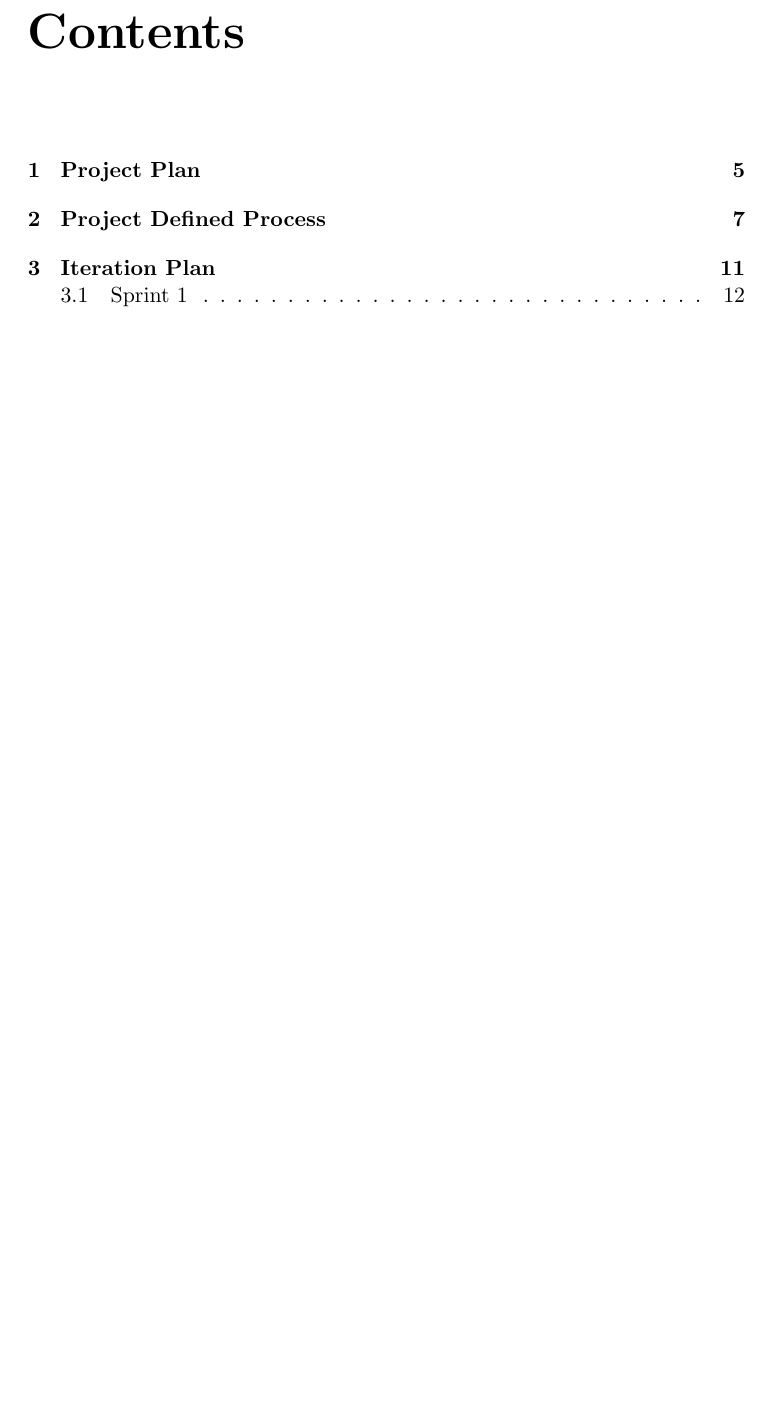
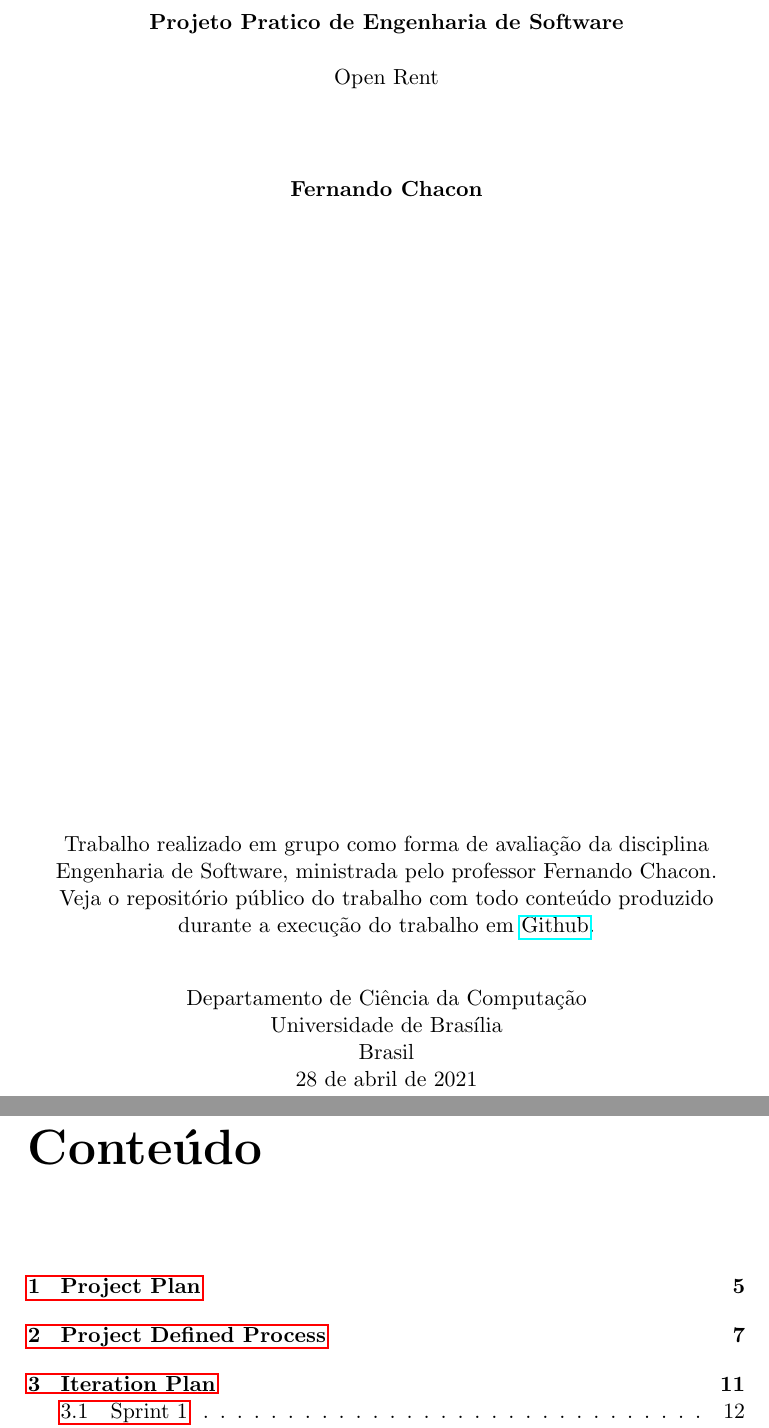
Before and after one commit to flpinheiro/ProjetoES, a LaTeX book (main.tex): part of page 3 of 46 before the commit and two parts of pages 1 and 5 of 48 after it, the two joined at a grey line, cut at the place of the change, the shorter picture padded with empty space. Compiled offline with pdfLaTeX.

Commit message:
Add front page

```diff
--- a/main.tex
+++ b/main.tex
@@ -2,7 +2,9 @@
 \usepackage{graphicx}
 \usepackage{import}
 \usepackage[utf8]{inputenc}
+\usepackage[portuguese]{babel}
 \usepackage{adjustbox}
+\usepackage{hyperref}
 
 \usepackage[toc]{glossaries}
 \makeglossaries
@@ -19,6 +21,36 @@
 \date{}
 
 \begin{document}
+
+\begin{titlepage}
+    \begin{center}
+        \vspace*{1cm}
+
+        \textbf{Projeto Pratico de Engenharia de Software}
+
+        \vspace{0.5cm}
+         Open Rent
+
+        \vspace{1.5cm}
+
+        \textbf{Fernando Chacon}
+
+        \vfill
+
+        Trabalho realizado em grupo como forma de avaliação da disciplina Engenharia de Software, ministrada pelo professor Fernando Chacon.\\
+        Veja o repositório público do trabalho com todo conteúdo produzido durante a execução do trabalho em \href{https://github.com/flpinheiro/ProjetoES}{Github}.
+
+        \vspace{0.8cm}
+
+        % \includegraphics[width=0.4\textwidth]{university}
+
+        Departamento de Ciência da Computação\\
+        Universidade de Brasília\\
+        Brasil\\
+        \today
+
+    \end{center}
+ \end{titlepage}
 
 \maketitle
 
```
Also changed, not shown: main.pdf.
